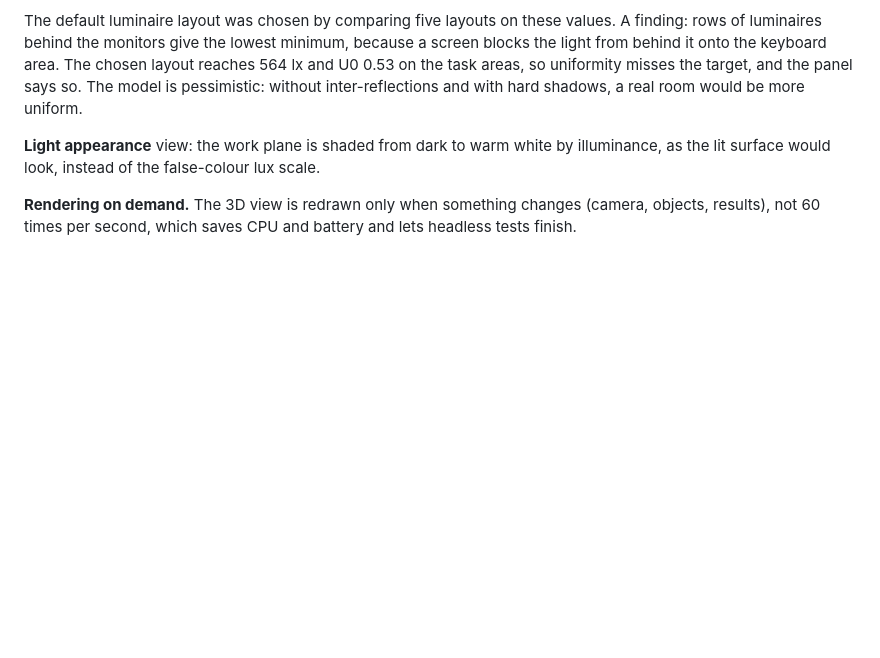
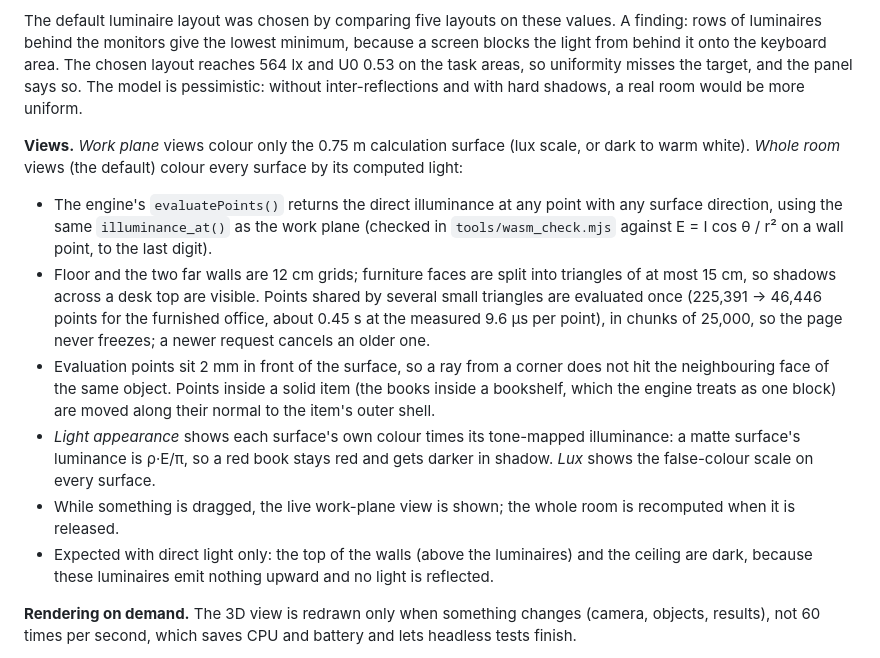
Before and after one commit to PredragMilovanovic/LumaCore, a Markdown page: docs/web.md, the part around the change. Drawn GitHub-style; blank space fills up the shorter version.

```diff
--- a/docs/web.md
+++ b/docs/web.md
@@ -74,8 +74,27 @@ behind it onto the keyboard area. The chosen layout reaches 564 lx and U0 0.53 o
 uniformity misses the target, and the panel says so. The model is pessimistic: without inter-reflections
 and with hard shadows, a real room would be more uniform.
 
-**Light appearance** view: the work plane is shaded from dark to warm white by illuminance, as the
-lit surface would look, instead of the false-colour lux scale.
+**Views.** *Work plane* views colour only the 0.75 m calculation surface (lux scale, or dark to warm
+white). *Whole room* views (the default) colour every surface by its computed light:
+
+- The engine's `evaluatePoints()` returns the direct illuminance at any point with any surface
+  direction, using the same `illuminance_at()` as the work plane (checked in `tools/wasm_check.mjs`
+  against E = I cos θ / r² on a wall point, to the last digit).
+- Floor and the two far walls are 12 cm grids; furniture faces are split into triangles of at most
+  15 cm, so shadows across a desk top are visible. Points shared by several small triangles are
+  evaluated once (225,391 → 46,446 points for the furnished office, about 0.45 s at the measured
+  9.6 µs per point), in chunks of 25,000, so the page never freezes; a newer request cancels an
+  older one.
+- Evaluation points sit 2 mm in front of the surface, so a ray from a corner does not hit the
+  neighbouring face of the same object. Points inside a solid item (the books inside a bookshelf,
+  which the engine treats as one block) are moved along their normal to the item's outer shell.
+- *Light appearance* shows each surface's own colour times its tone-mapped illuminance: a matte
+  surface's luminance is ρ·E/π, so a red book stays red and gets darker in shadow. *Lux* shows the
+  false-colour scale on every surface.
+- While something is dragged, the live work-plane view is shown; the whole room is recomputed when
+  it is released.
+- Expected with direct light only: the top of the walls (above the luminaires) and the ceiling are
+  dark, because these luminaires emit nothing upward and no light is reflected.
 
 **Rendering on demand.** The 3D view is redrawn only when something changes (camera, objects,
 results), not 60 times per second, which saves CPU and battery and lets headless tests finish.
```
Also changed, not shown: README.md (+10 -3 lines), docs/development-log.md (+8 -1 lines), docs/images/web_room_appearance.png (added), 6 other files.
